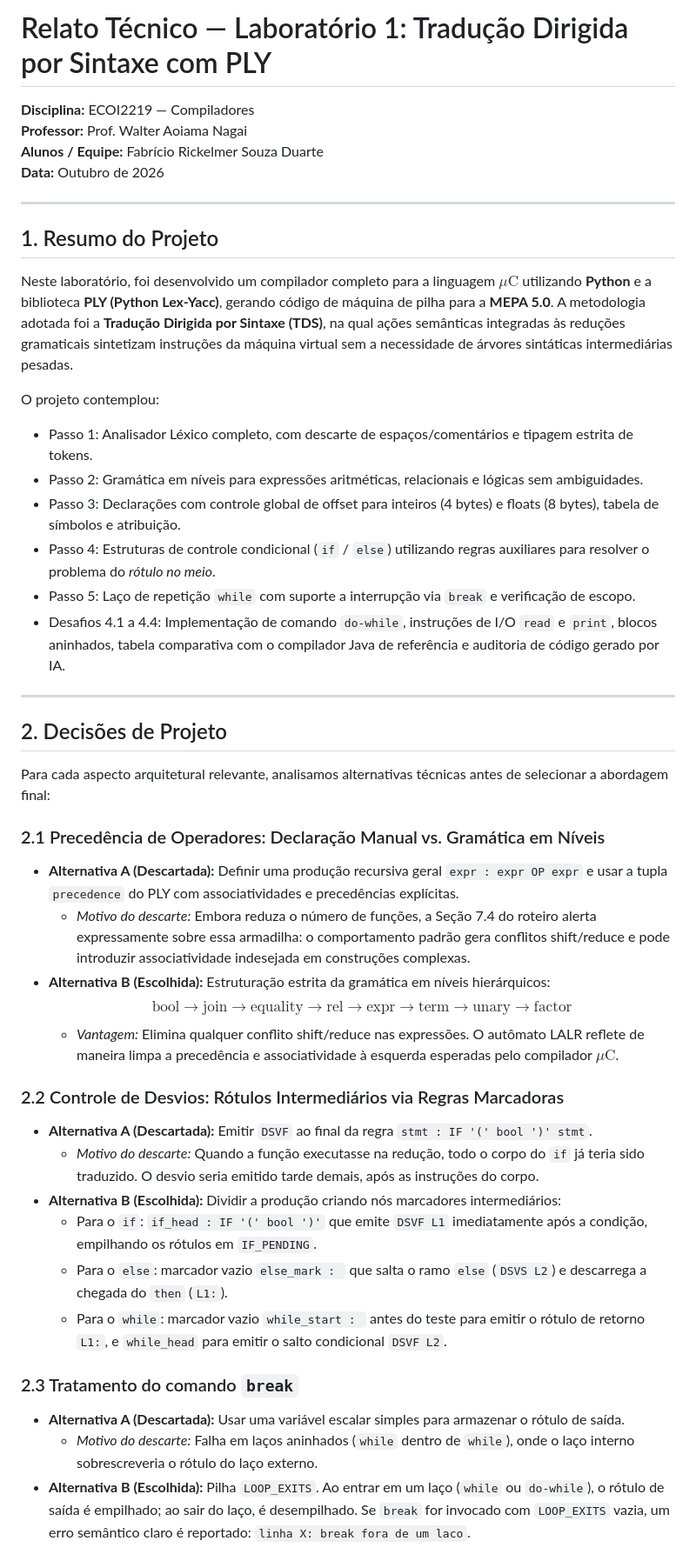
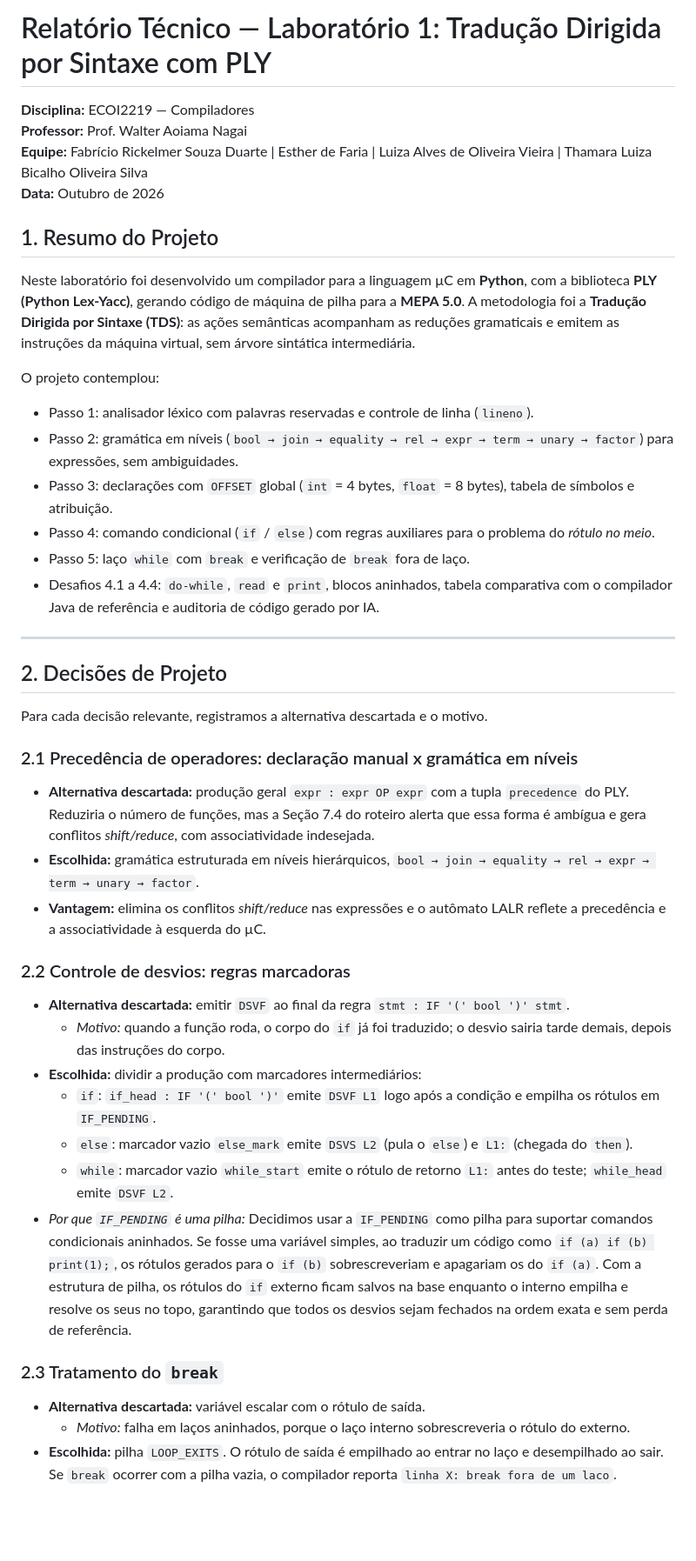
Before and after one commit to FabricioRickelmer/ply-compiler, a Markdown page: docs/trabalho-ply-relato.md, the part around one of its changes. Shown at 87% size. Drawn GitHub-style; blank space fills up the shorter version.

```diff
--- a/docs/trabalho-ply-relato.md
+++ b/docs/trabalho-ply-relato.md
@@ -1,47 +1,44 @@
-# Relato Técnico — Laboratório 1: Tradução Dirigida por Sintaxe com PLY
+# Relatório Técnico — Laboratório 1: Tradução Dirigida por Sintaxe com PLY
 
 **Disciplina:** ECOI2219 — Compiladores
 **Professor:** Prof. Walter Aoiama Nagai
-**Alunos / Equipe:** Fabrício Rickelmer Souza Duarte
+**Equipe:** Fabrício Rickelmer Souza Duarte | Esther de Faria | Luiza Alves de Oliveira Vieira | Thamara Luiza Bicalho Oliveira Silva
 **Data:** Outubro de 2026
-
----
 
 ## 1. Resumo do Projeto
 
-Neste laboratório, foi desenvolvido um compilador completo para a linguagem $\mu\text{C}$ utilizando **Python** e a biblioteca **PLY (Python Lex-Yacc)**, gerando código de máquina de pilha para a **MEPA 5.0**. A metodologia adotada foi a **Tradução Dirigida por Sintaxe (TDS)**, na qual ações semânticas integradas às reduções gramaticais sintetizam instruções da máquina virtual sem a necessidade de árvores sintáticas intermediárias pesadas.
+Neste laboratório foi desenvolvido um compilador para a linguagem µC em **Python**, com a biblioteca **PLY (Python Lex-Yacc)**, gerando código de máquina de pilha para a **MEPA 5.0**. A metodologia foi a **Tradução Dirigida por Sintaxe (TDS)**: as ações semânticas acompanham as reduções gramaticais e emitem as instruções da máquina virtual, sem árvore sintática intermediária.
 
 O projeto contemplou:
-- Passo 1: Analisador Léxico completo, com descarte de espaços/comentários e tipagem estrita de tokens.
-- Passo 2: Gramática em níveis para expressões aritméticas, relacionais e lógicas sem ambiguidades.
-- Passo 3: Declarações com controle global de offset para inteiros (4 bytes) e floats (8 bytes), tabela de símbolos e atribuição.
-- Passo 4: Estruturas de controle condicional (`if` / `else`) utilizando regras auxiliares para resolver o problema do *rótulo no meio*.
-- Passo 5: Laço de repetição `while` com suporte a interrupção via `break` e verificação de escopo.
-- Desafios 4.1 a 4.4: Implementação de comando `do-while`, instruções de I/O `read` e `print`, blocos aninhados, tabela comparativa com o compilador Java de referência e auditoria de código gerado por IA.
+- Passo 1: analisador léxico com palavras reservadas e controle de linha (`lineno`).
+- Passo 2: gramática em níveis (`bool → join → equality → rel → expr → term → unary → factor`) para expressões, sem ambiguidades.
+- Passo 3: declarações com `OFFSET` global (`int` = 4 bytes, `float` = 8 bytes), tabela de símbolos e atribuição.
+- Passo 4: comando condicional (`if` / `else`) com regras auxiliares para o problema do *rótulo no meio*.
+- Passo 5: laço `while` com `break` e verificação de `break` fora de laço.
+- Desafios 4.1 a 4.4: `do-while`, `read` e `print`, blocos aninhados, tabela comparativa com o compilador Java de referência e auditoria de código gerado por IA.
 
 ---
 
 ## 2. Decisões de Projeto
 
-Para cada aspecto arquitetural relevante, analisamos alternativas técnicas antes de selecionar a abordagem final:
+Para cada decisão relevante, registramos a alternativa descartada e o motivo.
 
-### 2.1 Precedência de Operadores: Declaração Manual vs. Gramática em Níveis
-* **Alternativa A (Descartada):** Definir uma produção recursiva geral `expr : expr OP expr` e usar a tupla `precedence` do PLY com associatividades e precedências explícitas.
-  * *Motivo do descarte:* Embora reduza o número de funções, a Seção 7.4 do roteiro alerta expressamente sobre essa armadilha: o comportamento padrão gera conflitos shift/reduce e pode introduzir associatividade indesejada em construções complexas.
-* **Alternativa B (Escolhida):** Estruturação estrita da gramática em níveis hierárquicos:
-  $$\text{bool} \rightarrow \text{join} \rightarrow \text{equality} \rightarrow \text{rel} \rightarrow \text{expr} \rightarrow \text{term} \rightarrow \text{unary} \rightarrow \text{factor}$$
-  * *Vantagem:* Elimina qualquer conflito shift/reduce nas expressões. O autômato LALR reflete de maneira limpa a precedência e associatividade à esquerda esperadas pelo compilador $\mu\text{C}$.
+### 2.1 Precedência de operadores: declaração manual x gramática em níveis
+* **Alternativa descartada:** produção geral `expr : expr OP expr` com a tupla `precedence` do PLY. Reduziria o número de funções, mas a Seção 7.4 do roteiro alerta que essa forma é ambígua e gera conflitos *shift/reduce*, com associatividade indesejada.
+* **Escolhida:** gramática estruturada em níveis hierárquicos, `bool → join → equality → rel → expr → term → unary → factor`.
+* **Vantagem:** elimina os conflitos *shift/reduce* nas expressões e o autômato LALR reflete a precedência e a associatividade à esquerda do µC.
 
-### 2.2 Controle de Desvios: Rótulos Intermediários via Regras Marcadoras
-* **Alternativa A (Descartada):** Emitir `DSVF` ao final da regra `stmt : IF '(' bool ')' stmt`.
-  * *Motivo do descarte:* Quando a função executasse na redução, todo o corpo do `if` já teria sido traduzido. O desvio seria emitido tarde demais, após as instruções do corpo.
-* **Alternativa B (Escolhida):** Dividir a produção criando nós marcadores intermediários:
-  * Para o `if`: `if_head : IF '(' bool ')'` que emite `DSVF L1` imediatamente após a condição, empilhando os rótulos em `IF_PENDING`.
-  * Para o `else`: marcador vazio `else_mark : ` que salta o ramo `else` (`DSVS L2`) e descarrega a chegada do `then` (`L1:`).
-  * Para o `while`: marcador vazio `while_start : ` antes do teste para emitir o rótulo de retorno `L1:`, e `while_head` para emitir o salto condicional `DSVF L2`.
+### 2.2 Controle de desvios: regras marcadoras
+* **Alternativa descartada:** emitir `DSVF` ao final da regra `stmt : IF '(' bool ')' stmt`.
+  * *Motivo:* quando a função roda, o corpo do `if` já foi traduzido; o desvio sairia tarde demais, depois das instruções do corpo.
+* **Escolhida:** dividir a produção com marcadores intermediários:
+  * `if`: `if_head : IF '(' bool ')'` emite `DSVF L1` logo após a condição e empilha os rótulos em `IF_PENDING`.
+  * `else`: marcador vazio `else_mark` emite `DSVS L2` (pula o `else`) e `L1:` (chegada do `then`).
+  * `while`: marcador vazio `while_start` emite o rótulo de retorno `L1:` antes do teste; `while_head` emite `DSVF L2`.
+* *Por que `IF_PENDING` é uma pilha:* Decidimos usar a `IF_PENDING` como pilha para suportar comandos condicionais aninhados. Se fosse uma variável simples, ao traduzir um código como `if (a) if (b) print(1);`, os rótulos gerados para o `if (b)` sobrescreveriam e apagariam os do `if (a)`. Com a estrutura de pilha, os rótulos do `if` externo ficam salvos na base enquanto o interno empilha e resolve os seus no topo, garantindo que todos os desvios sejam fechados na ordem exata e sem perda de referência.
 
-### 2.3 Tratamento do comando `break`
-* **Alternativa A (Descartada):** Usar uma variável escalar simples para armazenar o rótulo de saída.
-  * *Motivo do descarte:* Falha em laços aninhados (`while` dentro de `while`), onde o laço interno sobrescreveria o rótulo do laço externo.
-* **Alternativa B (Escolhida):** Pilha `LOOP_EXITS`. Ao entrar em um laço (`while` ou `do-while`), o rótulo de saída é empilhado; ao sair do laço, é desempilhado. Se `break` for invocado com `LOOP_EXITS` vazia, um erro semântico claro é reportado: `linha X: break fora de um laco`.
+### 2.3 Tratamento do `break`
+* **Alternativa descartada:** variável escalar com o rótulo de saída.
+  * *Motivo:* falha em laços aninhados, porque o laço interno sobrescreveria o rótulo do externo.
+* **Escolhida:** pilha `LOOP_EXITS`. O rótulo de saída é empilhado ao entrar no laço e desempilhado ao sair. Se `break` ocorrer com a pilha vazia, o compilador reporta `linha X: break fora de um laco`.
 
```
Also changed, not shown: other parts of docs/trabalho-ply-relato.md (+181 -99 lines).
